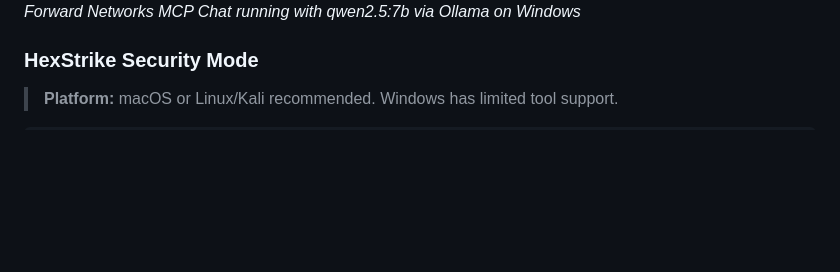
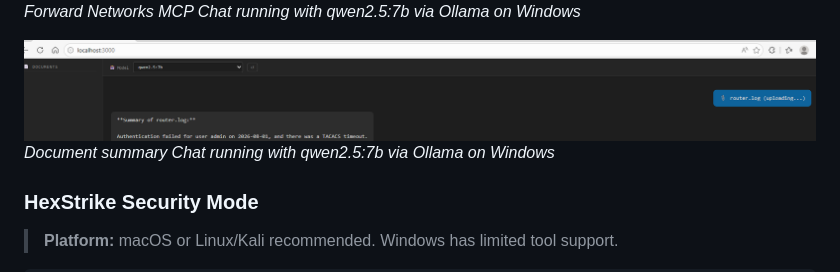
Before and after one commit to KrishnaMuddala/network-mcp-chat, a Markdown page: README.md, the part around the change. Drawn GitHub-style; pictures changed too: assets/Documentupload.png (added); blank space fills up the shorter version.

Commit message:
updated document uploading and summary

```diff
--- a/README.md
+++ b/README.md
@@ -180,6 +180,8 @@ search configs for interface shutdown
 ![Forward Networks MCP Chat Streamable http demo](assets/Forwardnetwork_mcpclient.png)
 *Forward Networks MCP Chat running with qwen2.5:7b via Ollama on Windows*
 
+![Document summary chat Streamable http demo](assets/Documentupload.png)
+*Document summary Chat running with qwen2.5:7b via Ollama on Windows*
 ### HexStrike Security Mode
 
 > **Platform:** macOS or Linux/Kali recommended. Windows has limited tool support.
```
Also changed, not shown: 8 other files.
